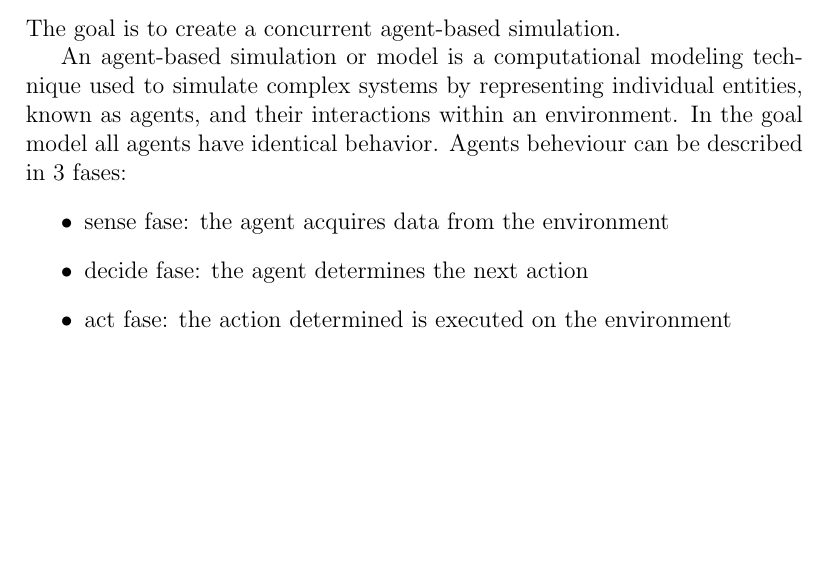
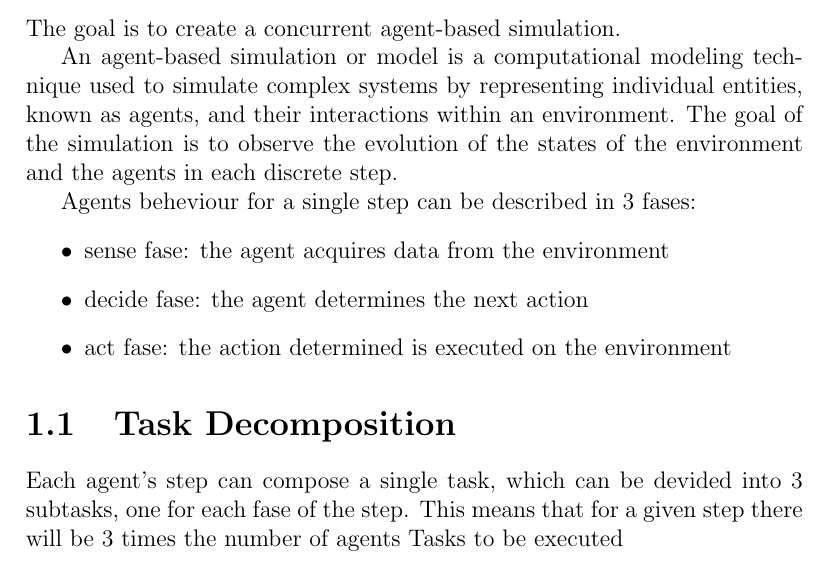
Before and after one commit to Oldranda1414/cdp-assignments, a LaTeX document (doc/report/main.tex): part of page 5 of 7, cut so that both start at the same text, the shorter picture padded with empty space. Compiled offline with pdfLaTeX.

Commit message:
updated report

```diff
--- a/doc/report/main.tex
+++ b/doc/report/main.tex
@@ -49,15 +49,20 @@ The goal is to create a concurrent agent-based simulation.
 An agent-based simulation or model is a computational modeling
  technique used to simulate complex systems by representing individual
  entities, known as agents, and their interactions within an environment.
- In the goal model all agents have identical behavior.
- Agents beheviour can be described in 3 fases:
- \begin{itemize}
-    \item sense fase: the agent acquires data from the environment
-    \item decide fase: the agent determines the next action
-    \item act fase: the action determined is executed on the environment
- \end{itemize}
+ The goal of the simulation is to observe the evolution of the states of the
+ environment and the agents in each discrete step.
 
+Agents beheviour for a single step can be described in 3 fases:
+\begin{itemize}
+   \item sense fase: the agent acquires data from the environment
+   \item decide fase: the agent determines the next action
+   \item act fase: the action determined is executed on the environment
+\end{itemize}
 
+\section{Task Decomposition}
+Each agent's step can compose a single task, which can be devided into 3 subtasks,
+ one for each fase of the step. This means that for a given step there will be 3 times
+ the number of agents Tasks to be executed
 
 \chapter{Design}
 
```
